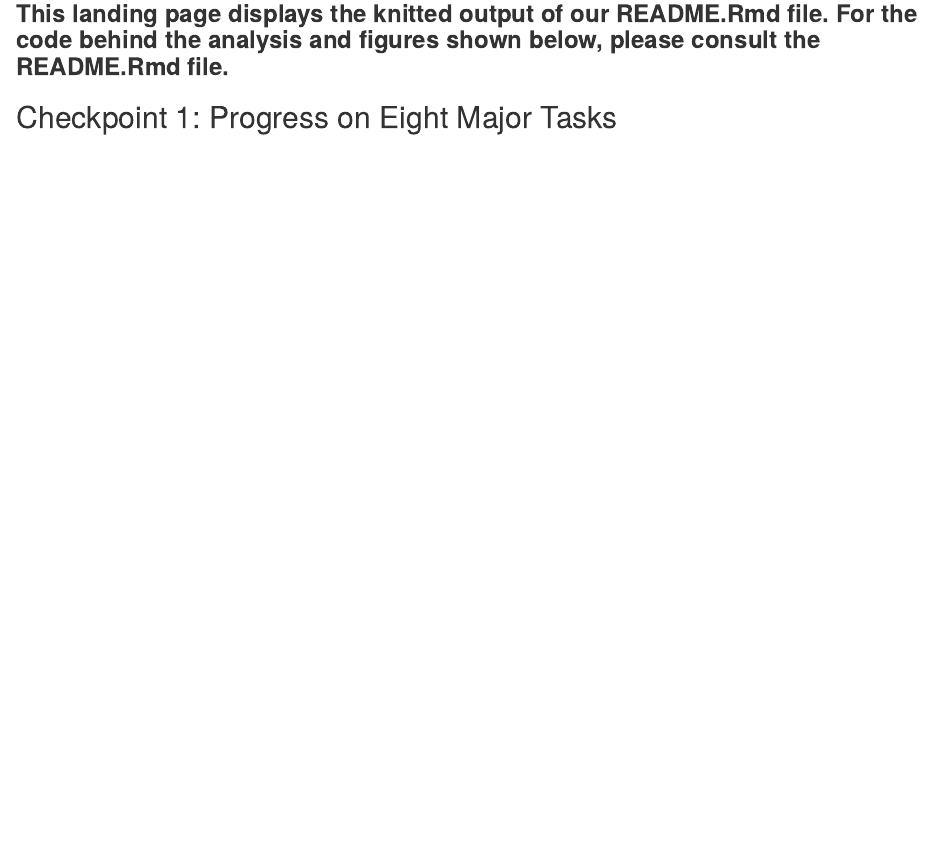
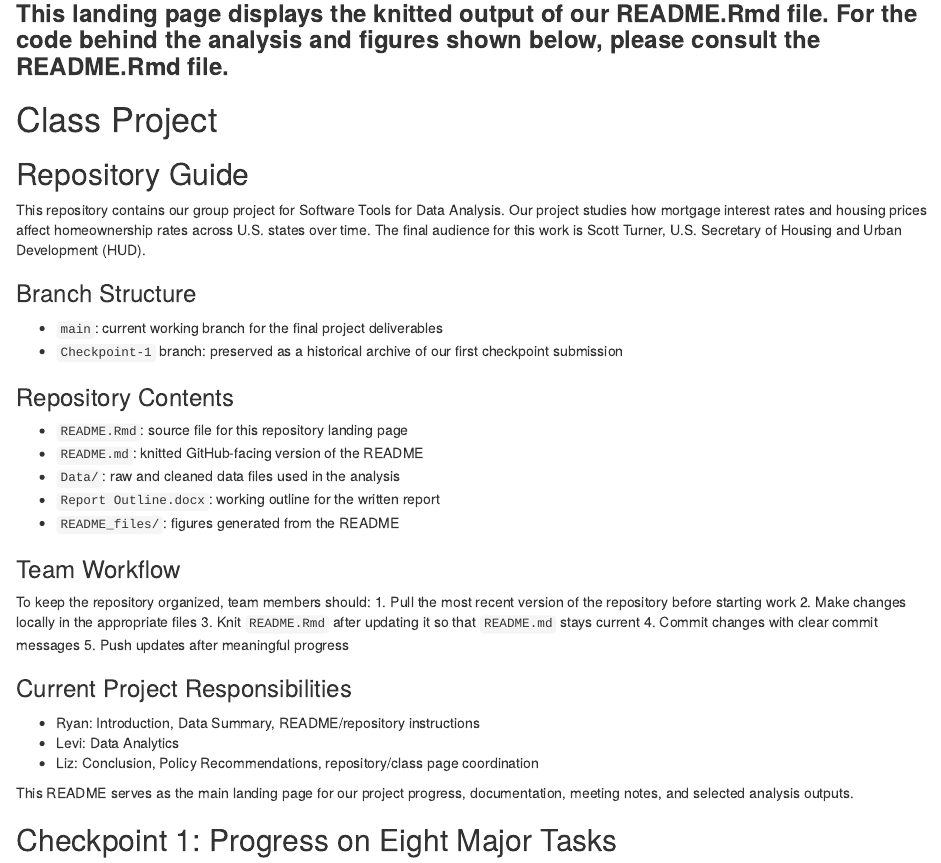
Before and after one commit to ebracht/Class-Project, an R Markdown document (README.Rmd): the page in a window 1100 px wide, from 80 px down. Rendered offline with R 4.5, knitr and Pandoc, with nearby package versions; some code elsewhere in the file could not run offline; column names are cleaned by a stand-in for the janitor package.

Commit message:
Added repository guide

```diff
--- a/README.Rmd
+++ b/README.Rmd
@@ -9,6 +9,38 @@ output:
 
 
 ### **This landing page displays the knitted output of our README.Rmd file. For the code behind the analysis and figures shown below, please consult the README.Rmd file.**
+
+# Class Project
+
+## Repository Guide
+
+This repository contains our group project for Software Tools for Data Analysis. Our project studies how mortgage interest rates and housing prices affect homeownership rates across U.S. states over time. The final audience for this work is Scott Turner, U.S. Secretary of Housing and Urban Development (HUD).
+
+### Branch Structure
+- `main`: current working branch for the final project deliverables
+- `Checkpoint-1` branch: preserved as a historical archive of our first checkpoint submission
+
+### Repository Contents
+- `README.Rmd`: source file for this repository landing page
+- `README.md`: knitted GitHub-facing version of the README
+- `Data/`: raw and cleaned data files used in the analysis
+- `Report Outline.docx`: working outline for the written report
+- `README_files/`: figures generated from the README
+
+### Team Workflow
+To keep the repository organized, team members should:
+1. Pull the most recent version of the repository before starting work
+2. Make changes locally in the appropriate files
+3. Knit `README.Rmd` after updating it so that `README.md` stays current
+4. Commit changes with clear commit messages
+5. Push updates after meaningful progress
+
+### Current Project Responsibilities
+- Ryan: Introduction, Data Summary, README/repository instructions
+- Levi: Data Analytics
+- Liz: Conclusion, Policy Recommendations, repository/class page coordination
+
+This README serves as the main landing page for our project progress, documentation, meeting notes, and selected analysis outputs.
 
 ## Checkpoint 1: Progress on Eight Major Tasks
 **1) Propose a research topic**
```
